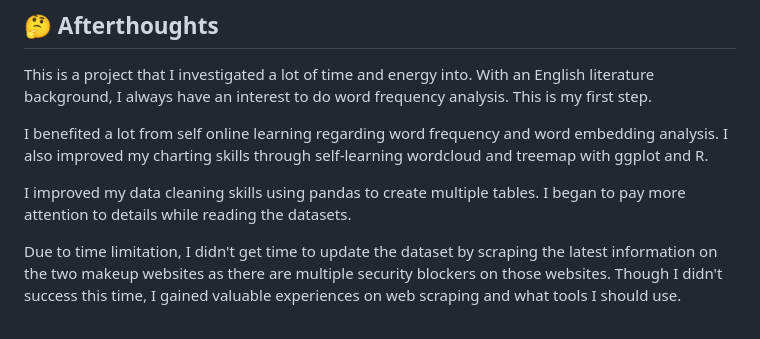
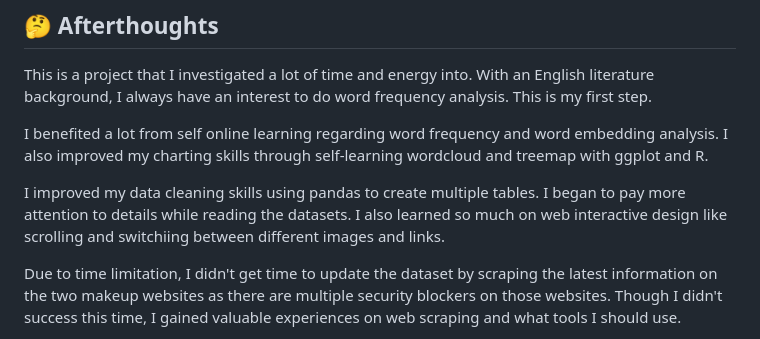
Before and after one commit to Kristen-Shen/Kristen-Shen.github.io, a Markdown page: perfect-foundation/README.md, the part around the change. GitHub-like rendering.

```diff
--- a/perfect-foundation/README.md
+++ b/perfect-foundation/README.md
@@ -40,7 +40,7 @@ This is a project that I investigated a lot of time and energy into. With an Eng
 
 I benefited a lot from self online learning regarding word frequency and word embedding analysis. I also improved my charting skills through self-learning wordcloud and treemap with ggplot and R.
 
-I improved my data cleaning skills using pandas to create multiple tables. I began to pay more attention to details while reading the datasets.
+I improved my data cleaning skills using pandas to create multiple tables. I began to pay more attention to details while reading the datasets. I also learned so much on web interactive design like scrolling and switchiing between different images and links.
 
 Due to time limitation, I didn't get time to update the dataset by scraping the latest information on the two makeup websites as there are multiple security blockers on those websites. Though I didn't success this time, I gained valuable experiences on web scraping and what tools I should use.
 
```
